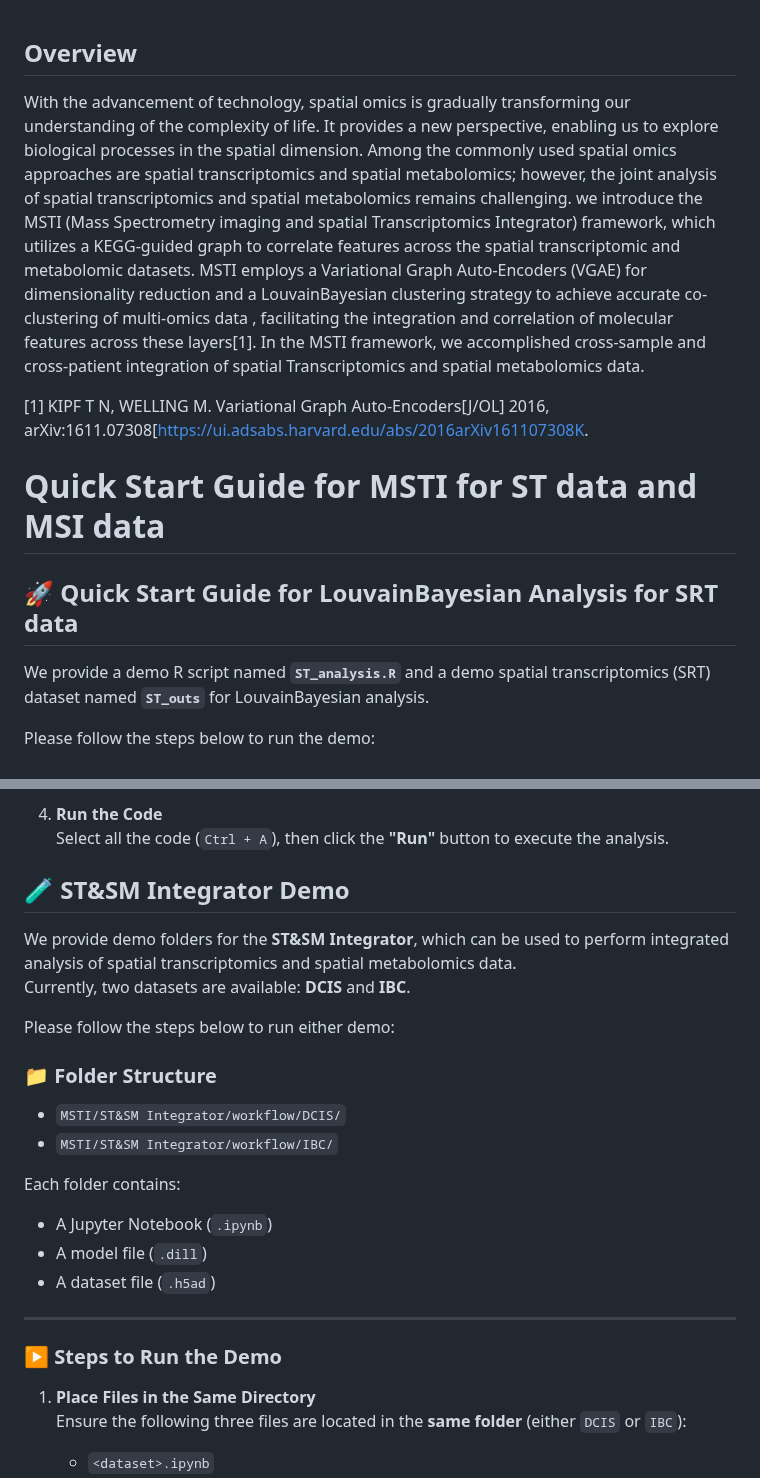
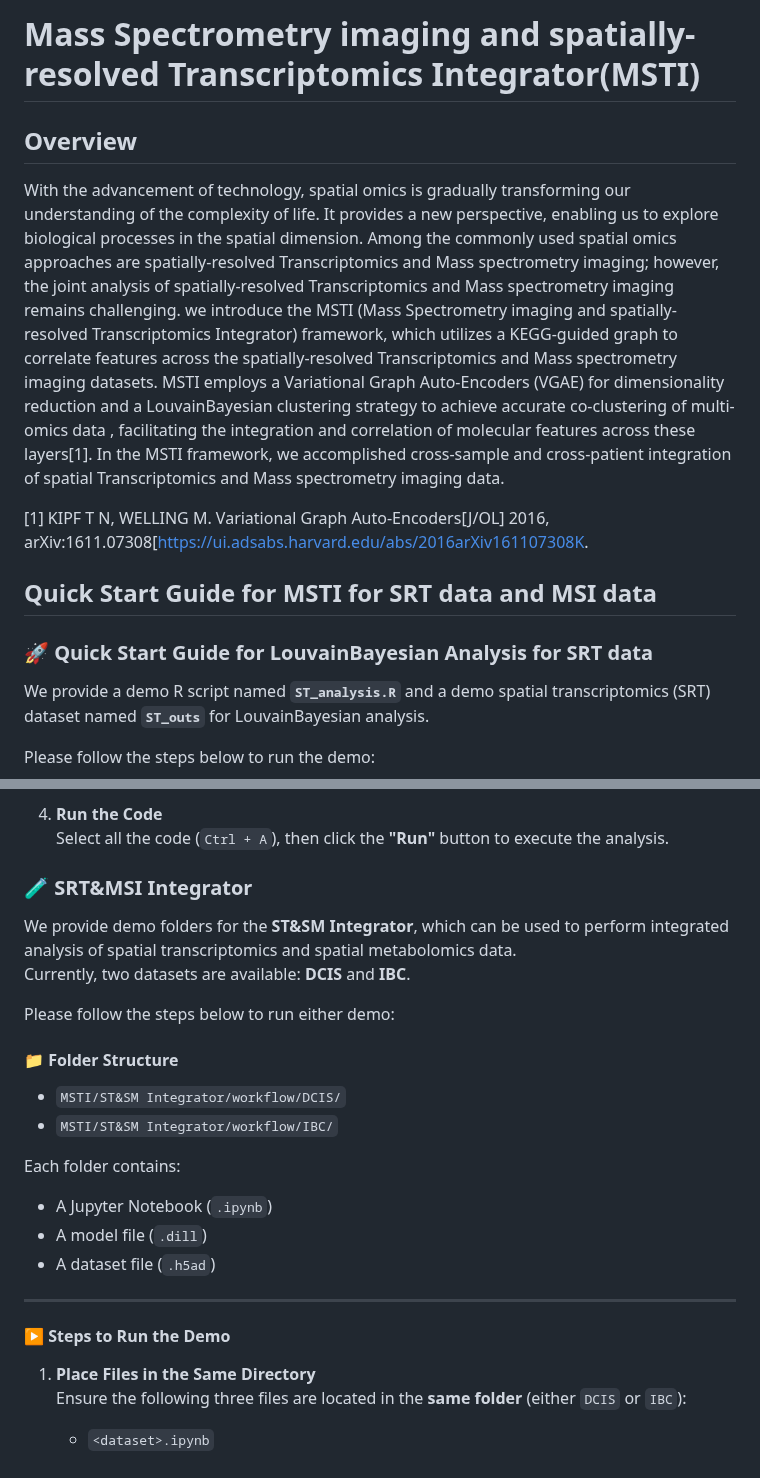
Before and after one commit to LinShuhaiLAB/MSTI, a Markdown page: README.md, 2 parts joined by grey strips. GitHub-like rendering.

```diff
--- a/README.md
+++ b/README.md
@@ -1,13 +1,14 @@
+# Mass Spectrometry imaging and spatially-resolved Transcriptomics Integrator(MSTI)
 ## Overview
 
-With the advancement of technology, spatial omics is gradually transforming our understanding of the complexity of life. It provides a new perspective, enabling us to explore biological processes in the spatial dimension. Among the commonly used spatial omics approaches are spatial transcriptomics and spatial metabolomics; however, the joint analysis of spatial transcriptomics and spatial metabolomics remains challenging. we introduce the MSTI (Mass Spectrometry imaging and spatial Transcriptomics Integrator) framework, which utilizes a KEGG-guided graph to correlate features across the spatial transcriptomic and metabolomic datasets. MSTI employs a Variational Graph Auto-Encoders (VGAE) for dimensionality reduction and a LouvainBayesian clustering strategy to achieve accurate co-clustering of multi-omics data , facilitating the integration and correlation of molecular features across these layers[1]. In the MSTI framework, we accomplished cross-sample and cross-patient integration of spatial Transcriptomics and spatial metabolomics data.
+With the advancement of technology, spatial omics is gradually transforming our understanding of the complexity of life. It provides a new perspective, enabling us to explore biological processes in the spatial dimension. Among the commonly used spatial omics approaches are spatially-resolved Transcriptomics and Mass spectrometry imaging; however, the joint analysis of spatially-resolved Transcriptomics and Mass spectrometry imaging remains challenging. we introduce the MSTI (Mass Spectrometry imaging and spatially-resolved Transcriptomics Integrator) framework, which utilizes a KEGG-guided graph to correlate features across the spatially-resolved Transcriptomics and Mass spectrometry imaging datasets. MSTI employs a Variational Graph Auto-Encoders (VGAE) for dimensionality reduction and a LouvainBayesian clustering strategy to achieve accurate co-clustering of multi-omics data , facilitating the integration and correlation of molecular features across these layers[1]. In the MSTI framework, we accomplished cross-sample and cross-patient integration of spatial Transcriptomics and Mass spectrometry imaging data.
 
 [1]	KIPF T N, WELLING M. Variational Graph Auto-Encoders[J/OL] 2016, arXiv:1611.07308[https://ui.adsabs.harvard.edu/abs/2016arXiv161107308K.
 
 
-# Quick Start Guide for MSTI for ST data and MSI data
+## Quick Start Guide for MSTI for SRT data and MSI data
 
-## 🚀 Quick Start Guide for LouvainBayesian Analysis for SRT data
+### 🚀 Quick Start Guide for LouvainBayesian Analysis for SRT data
 
 We provide a demo R script named **`ST_analysis.R`** and a demo spatial transcriptomics (SRT) dataset named **`ST_outs`** for LouvainBayesian analysis.
 
@@ -43,14 +44,14 @@ Please follow the steps below to run the demo:
 4. **Run the Code**
    Select all the code (`Ctrl + A`), then click the **"Run"** button to execute the analysis.
 
-## 🧪 ST&SM Integrator Demo
+### 🧪 SRT&MSI Integrator
 
 We provide demo folders for the **ST&SM Integrator**, which can be used to perform integrated analysis of spatial transcriptomics and spatial metabolomics data.
 Currently, two datasets are available: **DCIS** and **IBC**.
 
 Please follow the steps below to run either demo:
 
-### 📁 Folder Structure
+#### 📁 Folder Structure
 - `MSTI/ST&SM Integrator/workflow/DCIS/`
 - `MSTI/ST&SM Integrator/workflow/IBC/`
 
@@ -61,7 +62,7 @@ Each folder contains:
 
 ---
 
-### ▶️ Steps to Run the Demo
+#### ▶️ Steps to Run the Demo
 
 1. **Place Files in the Same Directory**
    Ensure the following three files are located in the **same folder** (either `DCIS` or `IBC`):
```
Also changed, not shown: other parts of README.md (+1 -1 lines).
